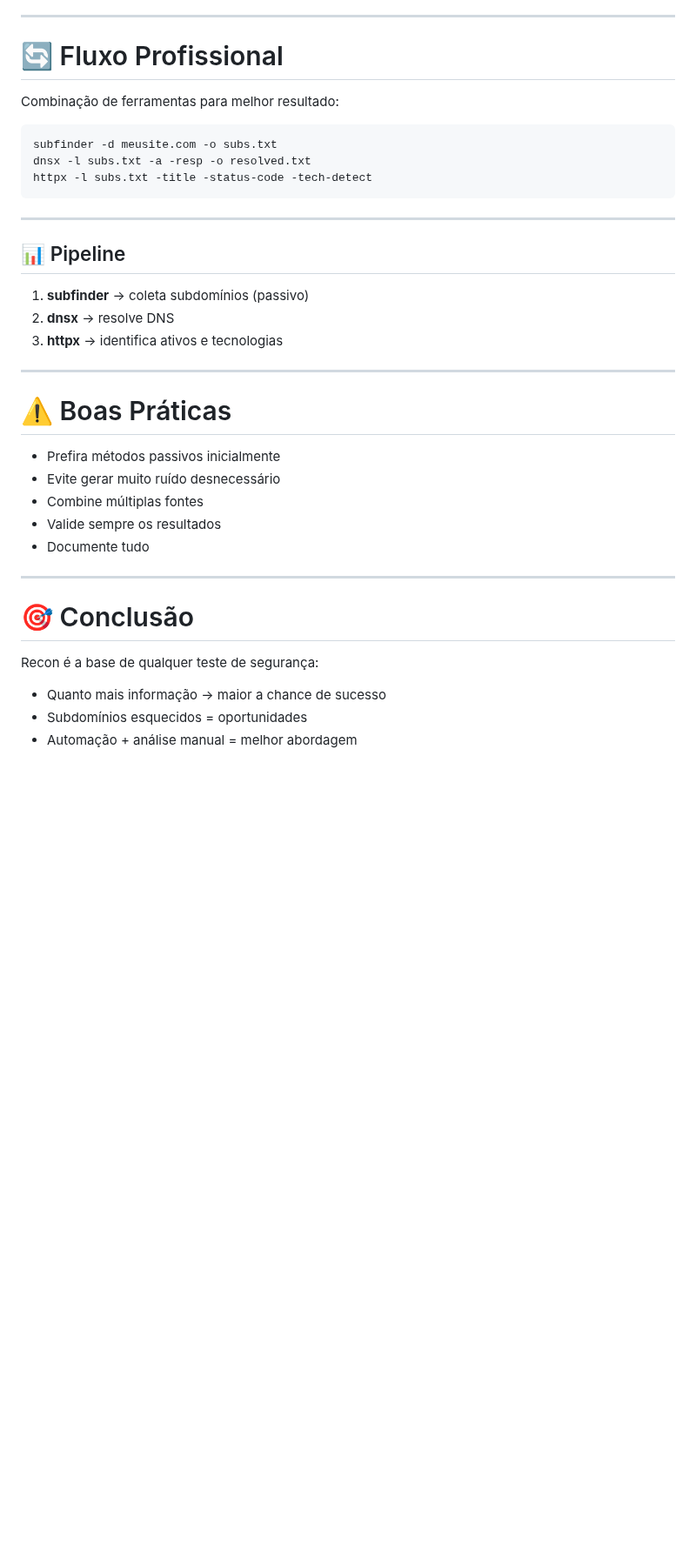
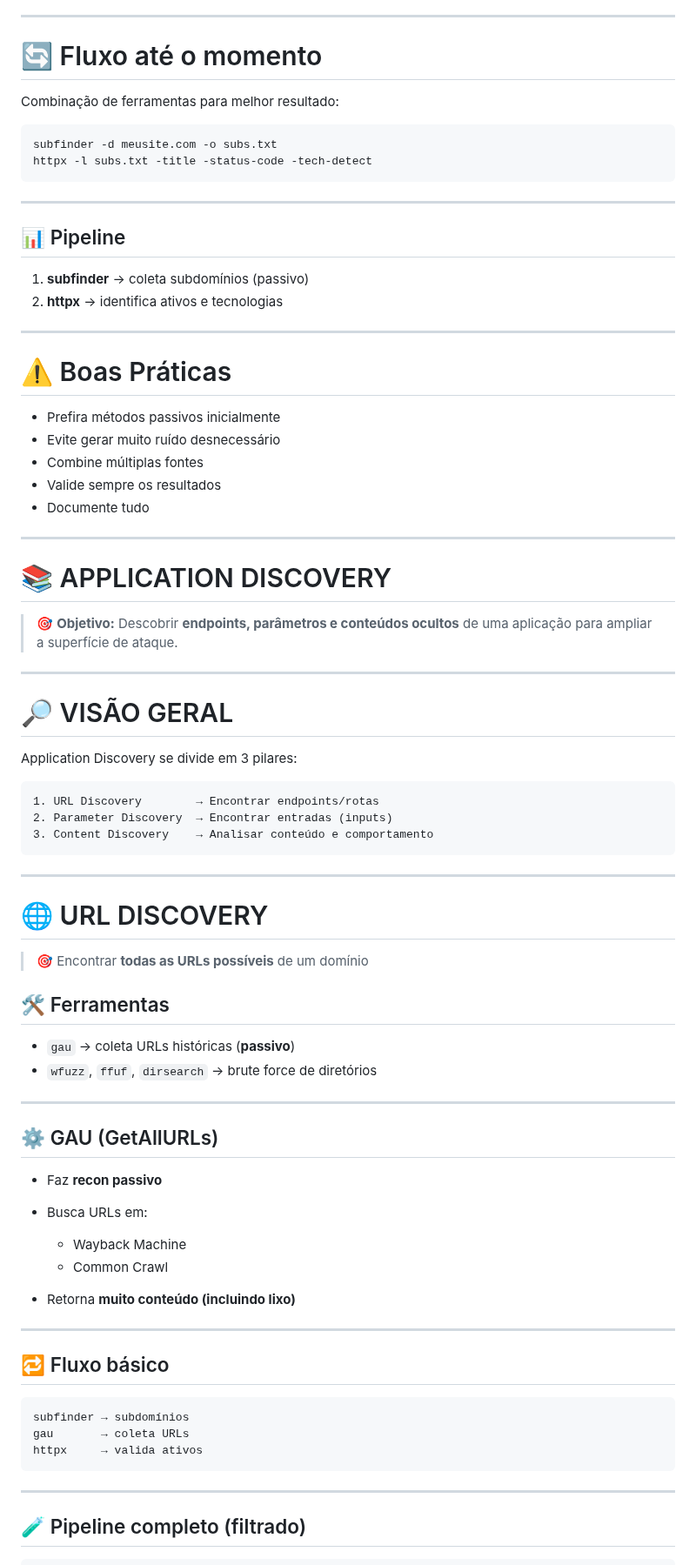
Before and after one commit to LiniveCristine/CyberSec, a Markdown page: Web Penetration Tester/recon/subdomain-discovery.md, the part around one of its changes. Shown at 87% size. GitHub-like rendering; blank space fills up the shorter version.

Commit message:
Atualização resumo recon

````diff
--- a/Web Penetration Tester/recon/subdomain-discovery.md
+++ b/Web Penetration Tester/recon/subdomain-discovery.md
@@ -178,13 +178,12 @@ Ferramenta de recon passivo poderosa.
 
 ---
 
-# 🔄 Fluxo Profissional
+# 🔄 Fluxo até o momento
 
 Combinação de ferramentas para melhor resultado:
 
 ```bash
 subfinder -d meusite.com -o subs.txt
-dnsx -l subs.txt -a -resp -o resolved.txt
 httpx -l subs.txt -title -status-code -tech-detect
 ```
 
@@ -193,8 +192,7 @@ httpx -l subs.txt -title -status-code -tech-detect
 ## 📊 Pipeline
 
 1. **subfinder** → coleta subdomínios (passivo)
-2. **dnsx** → resolve DNS
-3. **httpx** → identifica ativos e tecnologias
+2. **httpx** → identifica ativos e tecnologias
 
 ---
 
@@ -208,10 +206,55 @@ httpx -l subs.txt -title -status-code -tech-detect
 
 ---
 
-# 🎯 Conclusão
+# 📚 APPLICATION DISCOVERY
 
-Recon é a base de qualquer teste de segurança:
+> 🎯 **Objetivo:** Descobrir **endpoints, parâmetros e conteúdos ocultos** de uma aplicação para ampliar a superfície de ataque.
 
-* Quanto mais informação → maior a chance de sucesso
-* Subdomínios esquecidos = oportunidades
-* Automação + análise manual = melhor abordagem
+---
+
+# 🔎 VISÃO GERAL
+
+Application Discovery se divide em 3 pilares:
+
+```text
+1. URL Discovery        → Encontrar endpoints/rotas
+2. Parameter Discovery  → Encontrar entradas (inputs)
+3. Content Discovery    → Analisar conteúdo e comportamento
+```
+
+---
+
+# 🌐 URL DISCOVERY
+
+> 🎯 Encontrar **todas as URLs possíveis** de um domínio
+
+## 🛠️ Ferramentas
+
+* `gau` → coleta URLs históricas (**passivo**)
+* `wfuzz`, `ffuf`, `dirsearch` → brute force de diretórios
+
+---
+
+## ⚙️ GAU (GetAllURLs)
+
+* Faz **recon passivo**
+* Busca URLs em:
+
+  * Wayback Machine
+  * Common Crawl
+* Retorna **muito conteúdo (incluindo lixo)**
+
+---
+
+## 🔁 Fluxo básico
+
+```bash
+subfinder → subdomínios
+gau       → coleta URLs
+httpx     → valida ativos
+```
+
+---
+
+## 🧪 Pipeline completo (filtrado)
+
````
Also changed, not shown: other parts of Web Penetration Tester/recon/subdomain-discovery.md (+210 -0 lines).
